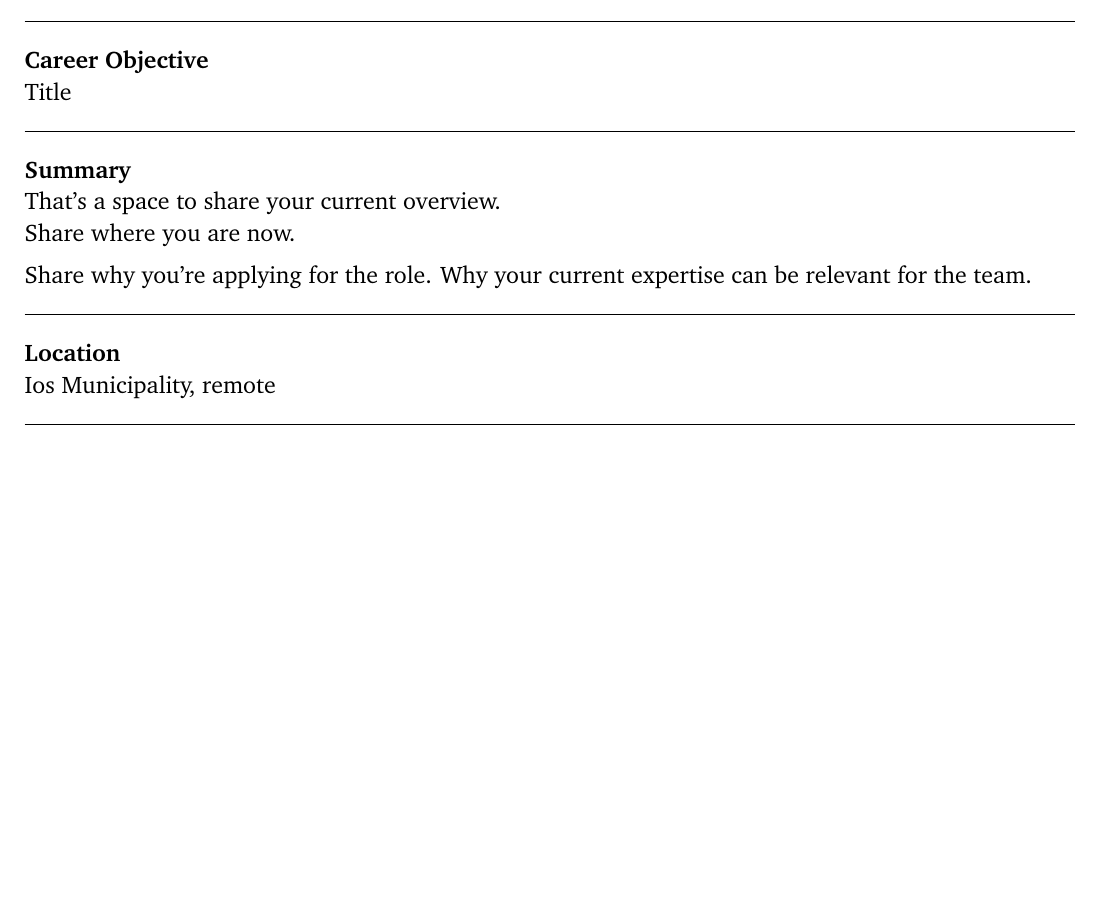
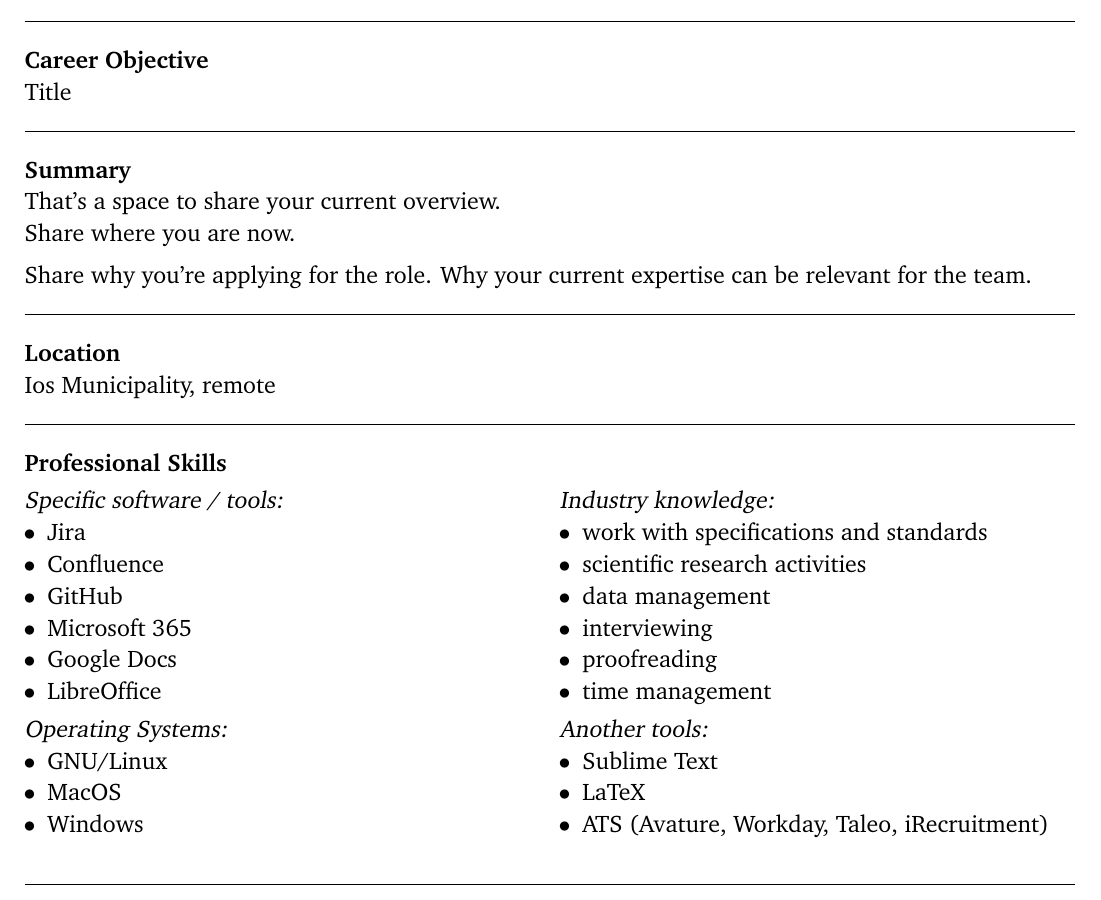
Before and after one commit to unoSpheniscusHumboldti/Homer, a LaTeX CV (CV_general.tex): part of the page, cut so that both start at the same text, the shorter picture padded with empty space. Compiled offline with pdfLaTeX.

Commit message:
added Professional Skills block. different columns to work
Signed-off-by: unoSpheniscusHumboldti <svetla.ostruzina@protonmail.com>

```diff
--- a/CV_general.tex
+++ b/CV_general.tex
@@ -95,4 +95,46 @@ Location \\
 Ios Municipality, remote \\
 \rule{\textwidth}{0.4pt}
 
+\bfseries
+Professional Skills
+%\setlength{\columnsep}{0pt}
+%\vspace{-\baselineskip}
+\mdseries
+\begin{multicols}{2}
+\textsl{Specific software / tools:}
+	\begin{compactlist}
+		\item Jira
+		\item Confluence
+		\item GitHub
+		\item Microsoft 365
+		\item Google Docs
+		\item LibreOffice
+	\end{compactlist}
+\textsl{Industry knowledge:}
+	\begin{compactlist}
+		\item work with specifications and standards
+		\item scientific research activities
+		\item data management
+		\item interviewing
+		\item proofreading
+		\item time management
+	\end{compactlist}
+\end{multicols}
+
+\begin{multicols}{2}
+\textsl{Operating Systems:}
+	\begin{compactlist}
+		\item GNU/Linux
+		\item MacOS
+		\item Windows
+	\end{compactlist}
+\textsl{Another tools:}
+	\begin{compactlist}
+		\item Sublime Text
+		\item LaTeX
+		\item ATS (Avature, Workday, Taleo, iRecruitment)
+	\end{compactlist}
+\end{multicols}
+\rule{\textwidth}{0.4pt}
+
 \end{document}
```
